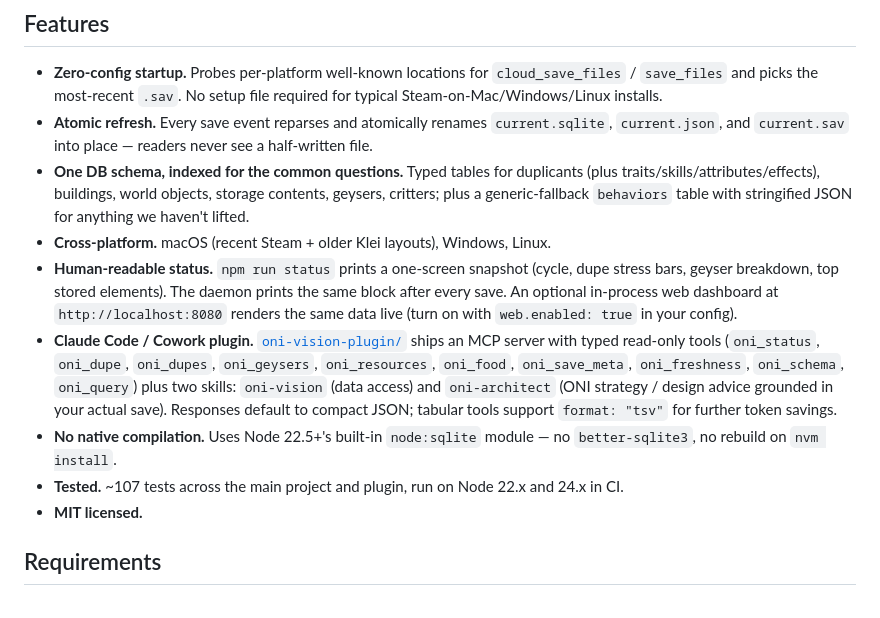
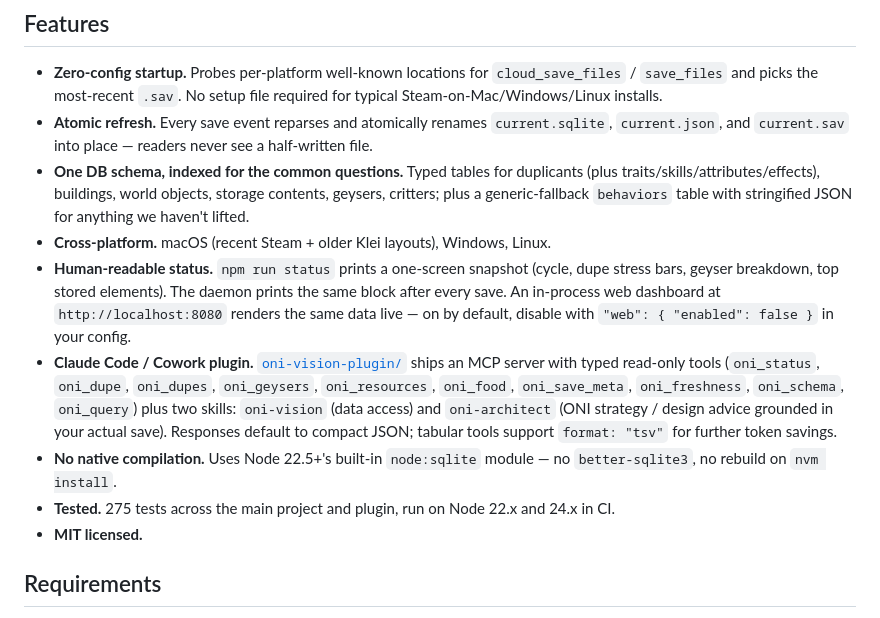
Before and after one commit to arielbloch/oni-vision, a Markdown page: README.md, the part around one of its changes. Rendered like a GitHub page.

```diff
--- a/README.md
+++ b/README.md
@@ -14,10 +16,10 @@ Save-file decoding is done by [`oni-save-parser`](https://github.com/RoboPhred/o
 - **Atomic refresh.** Every save event reparses and atomically renames `current.sqlite`, `current.json`, and `current.sav` into place — readers never see a half-written file.
 - **One DB schema, indexed for the common questions.** Typed tables for duplicants (plus traits/skills/attributes/effects), buildings, world objects, storage contents, geysers, critters; plus a generic-fallback `behaviors` table with stringified JSON for anything we haven't lifted.
 - **Cross-platform.** macOS (recent Steam + older Klei layouts), Windows, Linux.
-- **Human-readable status.** `npm run status` prints a one-screen snapshot (cycle, dupe stress bars, geyser breakdown, top stored elements). The daemon prints the same block after every save. An optional in-process web dashboard at `http://localhost:8080` renders the same data live (turn on with `web.enabled: true` in your config).
+- **Human-readable status.** `npm run status` prints a one-screen snapshot (cycle, dupe stress bars, geyser breakdown, top stored elements). The daemon prints the same block after every save. An in-process web dashboard at `http://localhost:8080` renders the same data live — on by default, disable with `"web": { "enabled": false }` in your config.
 - **Claude Code / Cowork plugin.** [`oni-vision-plugin/`](./oni-vision-plugin) ships an MCP server with typed read-only tools (`oni_status`, `oni_dupe`, `oni_dupes`, `oni_geysers`, `oni_resources`, `oni_food`, `oni_save_meta`, `oni_freshness`, `oni_schema`, `oni_query`) plus two skills: `oni-vision` (data access) and `oni-architect` (ONI strategy / design advice grounded in your actual save). Responses default to compact JSON; tabular tools support `format: "tsv"` for further token savings.
 - **No native compilation.** Uses Node 22.5+'s built-in `node:sqlite` module — no `better-sqlite3`, no rebuild on `nvm install`.
-- **Tested.** ~107 tests across the main project and plugin, run on Node 22.x and 24.x in CI.
+- **Tested.** 275 tests across the main project and plugin, run on Node 22.x and 24.x in CI.
 - **MIT licensed.**
 
 ## Requirements
```
Also changed, not shown: other parts of README.md (+10 -1 lines), images/oni-vision-dashboard.png (added).
